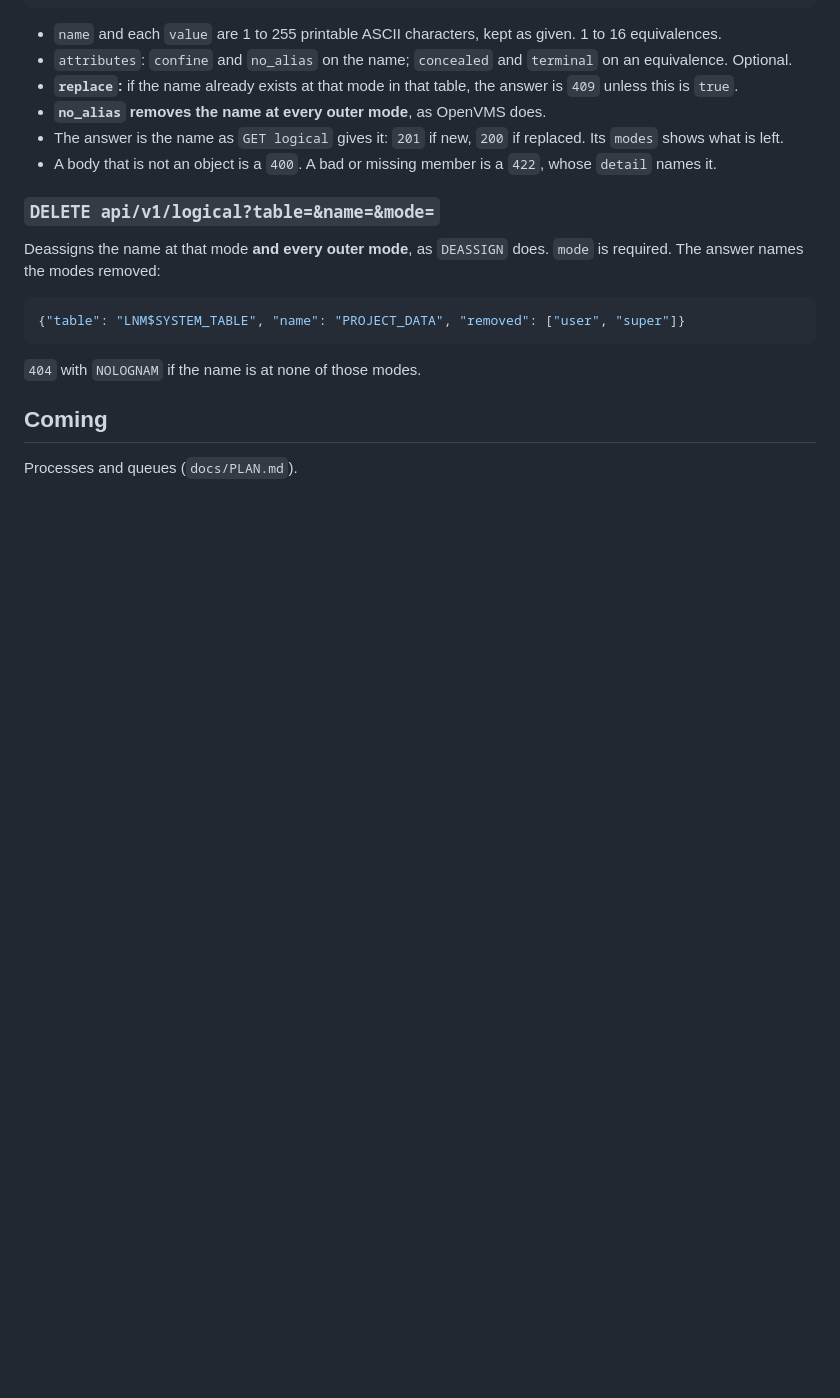
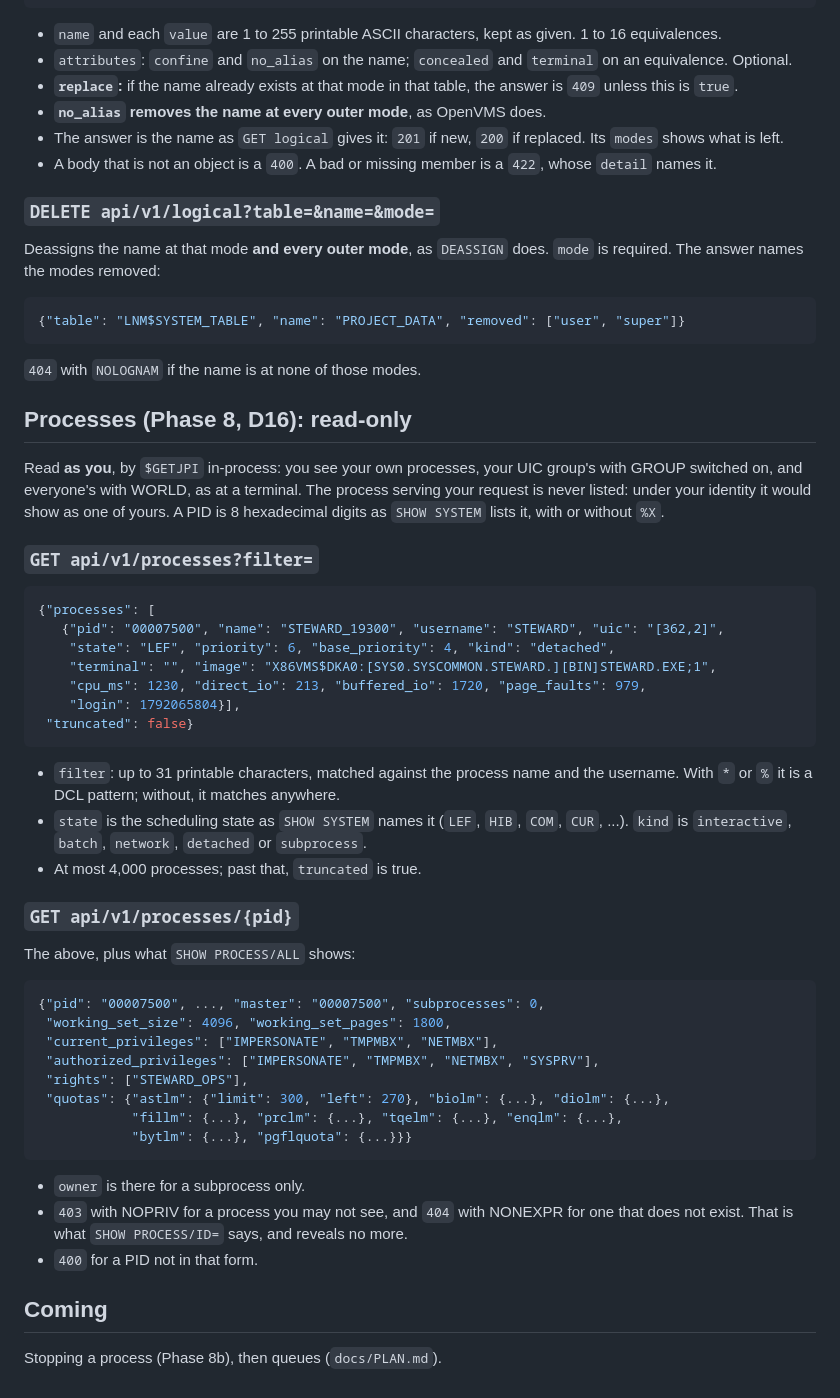
Before and after one commit to issinoho/vms-steward, a Markdown page: docs/api.md, the part around the change. Rendered like a GitHub page; blank space fills up the shorter version.

Commit message:
Docs for Phase 8a: api.md endpoints, security.md section and invariant, PHASE8 progress
Co-Authored-By: Claude Opus 5.5 <noreply@anthropic.com>

````diff
--- a/docs/api.md
+++ b/docs/api.md
@@ -597,6 +597,53 @@ required. The answer names the modes removed:
 
 `404` with `NOLOGNAM` if the name is at none of those modes.
 
+## Processes (Phase 8, D16): read-only
+
+Read **as you**, by `$GETJPI` in-process: you see your own processes, your UIC
+group's with GROUP switched on, and everyone's with WORLD, as at a terminal. The
+process serving your request is never listed: under your identity it would show as
+one of yours. A PID is 8 hexadecimal digits as `SHOW SYSTEM` lists it, with or
+without `%X`.
+
+### `GET api/v1/processes?filter=`
+
+```json
+{"processes": [
+   {"pid": "00007500", "name": "STEWARD_19300", "username": "STEWARD", "uic": "[362,2]",
+    "state": "LEF", "priority": 6, "base_priority": 4, "kind": "detached",
+    "terminal": "", "image": "X86VMS$DKA0:[SYS0.SYSCOMMON.STEWARD.][BIN]STEWARD.EXE;1",
+    "cpu_ms": 1230, "direct_io": 213, "buffered_io": 1720, "page_faults": 979,
+    "login": 1792065804}],
+ "truncated": false}
+```
+
+- `filter`: up to 31 printable characters, matched against the process name and the
+  username. With `*` or `%` it is a DCL pattern; without, it matches anywhere.
+- `state` is the scheduling state as `SHOW SYSTEM` names it (`LEF`, `HIB`, `COM`,
+  `CUR`, ...). `kind` is `interactive`, `batch`, `network`, `detached` or
+  `subprocess`.
+- At most 4,000 processes; past that, `truncated` is true.
+
+### `GET api/v1/processes/{pid}`
+
+The above, plus what `SHOW PROCESS/ALL` shows:
+
+```json
+{"pid": "00007500", ..., "master": "00007500", "subprocesses": 0,
+ "working_set_size": 4096, "working_set_pages": 1800,
+ "current_privileges": ["IMPERSONATE", "TMPMBX", "NETMBX"],
+ "authorized_privileges": ["IMPERSONATE", "TMPMBX", "NETMBX", "SYSPRV"],
+ "rights": ["STEWARD_OPS"],
+ "quotas": {"astlm": {"limit": 300, "left": 270}, "biolm": {...}, "diolm": {...},
+            "fillm": {...}, "prclm": {...}, "tqelm": {...}, "enqlm": {...},
+            "bytlm": {...}, "pgflquota": {...}}}
+```
+
+- `owner` is there for a subprocess only.
+- `403` with NOPRIV for a process you may not see, and `404` with NONEXPR for one that
+  does not exist. That is what `SHOW PROCESS/ID=` says, and reveals no more.
+- `400` for a PID not in that form.
+
 ## Coming
 
-Processes and queues (`docs/PLAN.md`).
+Stopping a process (Phase 8b), then queues (`docs/PLAN.md`).
````
Also changed, not shown: docs/PHASE8.md (+17 -0 lines), docs/security.md (+26 -0 lines).
